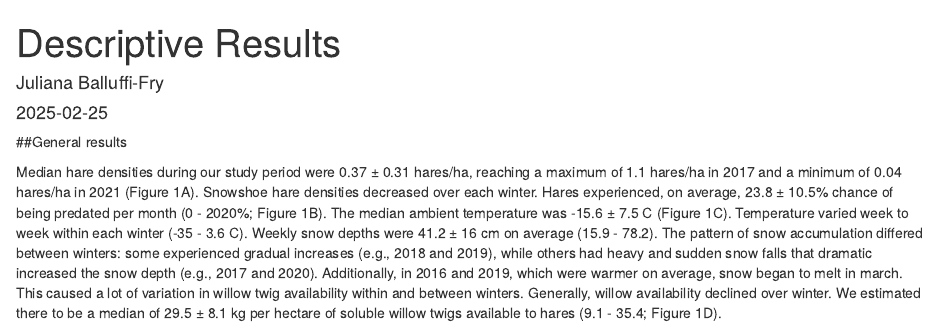
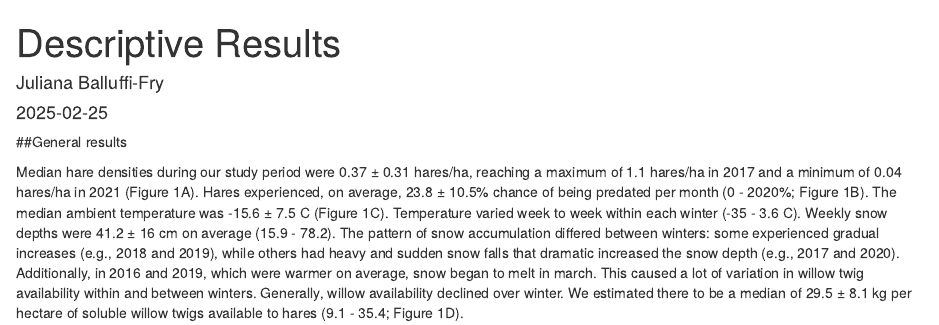
Before and after one commit to jballuffi/Nutritional_responses_hares, an R Markdown document (Results.Rmd): the page in a window 1100 px wide, from its top. Rendered offline with R 4.5, knitr and Pandoc, with nearby package versions; drawn as R Markdown's standard HTML page in place of the format the file asks for.

Commit message:
remove sentence

```diff
--- a/Results.Rmd
+++ b/Results.Rmd
@@ -20,4 +20,4 @@ dat <- readRDS("Output/Data/full_data_weekly_nogrid.rds")
 
 ##General results
 
-Median hare densities during our study period were `r dat[, round(median(haredensity), 2)]` ± `r dat[, round(sd(haredensity), 2)]` hares/ha, reaching a maximum of `r dat[, round(max(haredensity), 2)]` hares/ha in `r dat[haredensity == max(haredensity), year]` and a minimum of `r dat[, round(min(haredensity), 2)]` hares/ha in `r dat[haredensity == min(haredensity), year]` (Figure 1A). Snowshoe hare densities decreased over each winter. Hares experienced, on average, `r dat[, round(median(mortrate), 2)]` ± `r dat[, round(sd(mortrate), 1)]`% chance of being predated per month (`r dat[, min(mortrate)]` - `r dat[mortrate == max(mortrate), mean(year)]`%; Figure 1B). The median ambient temperature was `r dat[, round(median(temp), 1)]` ± `r dat[, round(sd(temp), 1)]` C (Figure 1C). Temperature varied week to week within each winter (`r dat[, round(min(temp), 1)]` - `r dat[, round(max(temp), 1)]` C). Weekly snow depths were `r dat[, round(median(snow), 1)]` ± `r dat[, round(sd(snow), 1)]` cm on average (`r dat[, round(min(snow), 1)]` - `r dat[, round(max(snow), 1)]`). The pattern of snow accumulation differed between winters: some experienced gradual increases (e.g., 2018 and 2019), while others had heavy and sudden snow falls that dramatic increased the snow depth (e.g., 2017 and 2020). Additionally, in 2016 and 2019, which were warmer on average, snow began to melt in march. This caused a lot of variation in willow twig availability within and between winters. Generally, willow availability declined over winter. We estimated there to be a median of `r dat[, round(median(biomass), 1)]` ± `r dat[, round(sd(biomass), 1)]` kg per hectare of soluble willow twigs available to hares (`r dat[, round(min(biomass), 1)]` - `r dat[, round(max(biomass), 1)]`; Figure 1D).
+Median hare densities during our study period were `r dat[, round(median(haredensity), 2)]` ± `r dat[, round(sd(haredensity), 2)]` hares/ha, reaching a maximum of `r dat[, round(max(haredensity), 2)]` hares/ha in `r dat[haredensity == max(haredensity), year]` and a minimum of `r dat[, round(min(haredensity), 2)]` hares/ha in `r dat[haredensity == min(haredensity), year]` (Figure 1A). Hares experienced, on average, `r dat[, round(median(mortrate), 2)]` ± `r dat[, round(sd(mortrate), 1)]`% chance of being predated per month (`r dat[, min(mortrate)]` - `r dat[mortrate == max(mortrate), mean(year)]`%; Figure 1B). The median ambient temperature was `r dat[, round(median(temp), 1)]` ± `r dat[, round(sd(temp), 1)]` C (Figure 1C). Temperature varied week to week within each winter (`r dat[, round(min(temp), 1)]` - `r dat[, round(max(temp), 1)]` C). Weekly snow depths were `r dat[, round(median(snow), 1)]` ± `r dat[, round(sd(snow), 1)]` cm on average (`r dat[, round(min(snow), 1)]` - `r dat[, round(max(snow), 1)]`). The pattern of snow accumulation differed between winters: some experienced gradual increases (e.g., 2018 and 2019), while others had heavy and sudden snow falls that dramatic increased the snow depth (e.g., 2017 and 2020). Additionally, in 2016 and 2019, which were warmer on average, snow began to melt in march. This caused a lot of variation in willow twig availability within and between winters. Generally, willow availability declined over winter. We estimated there to be a median of `r dat[, round(median(biomass), 1)]` ± `r dat[, round(sd(biomass), 1)]` kg per hectare of soluble willow twigs available to hares (`r dat[, round(min(biomass), 1)]` - `r dat[, round(max(biomass), 1)]`; Figure 1D).
```
